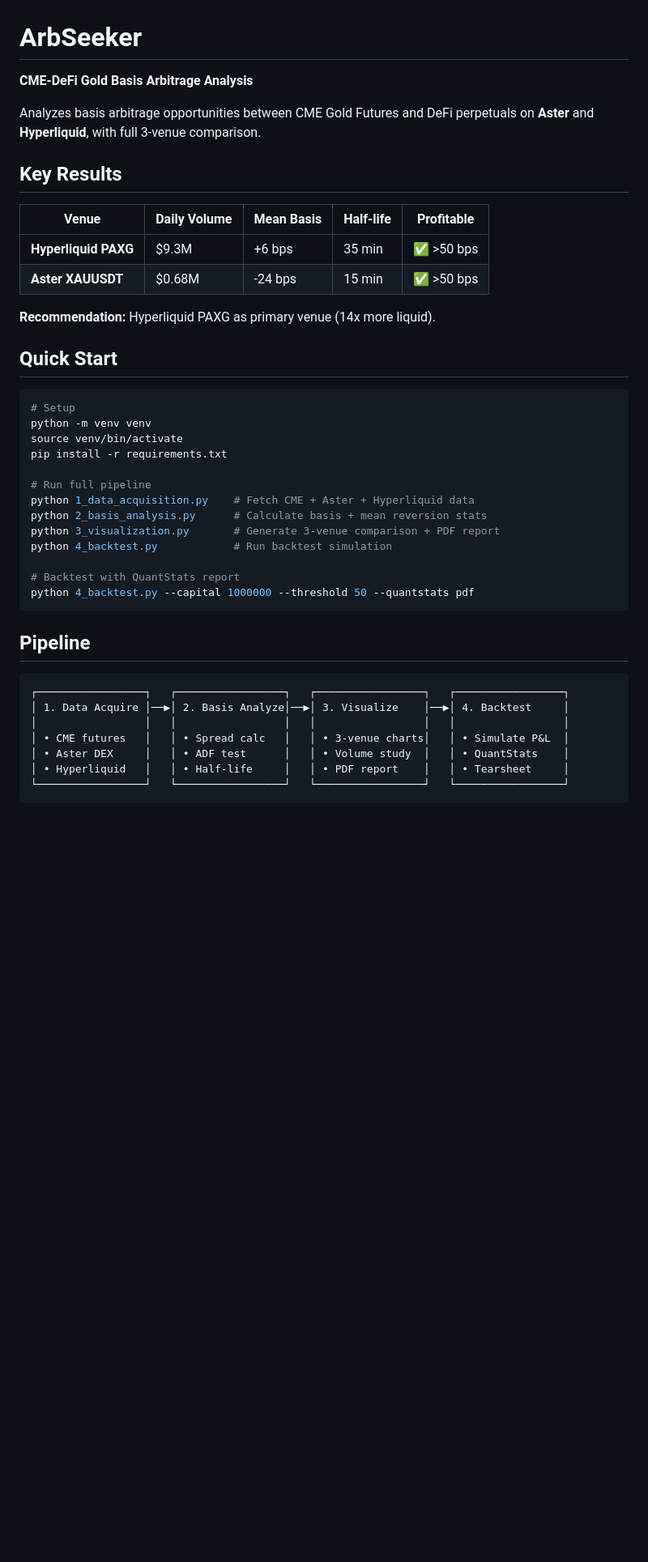
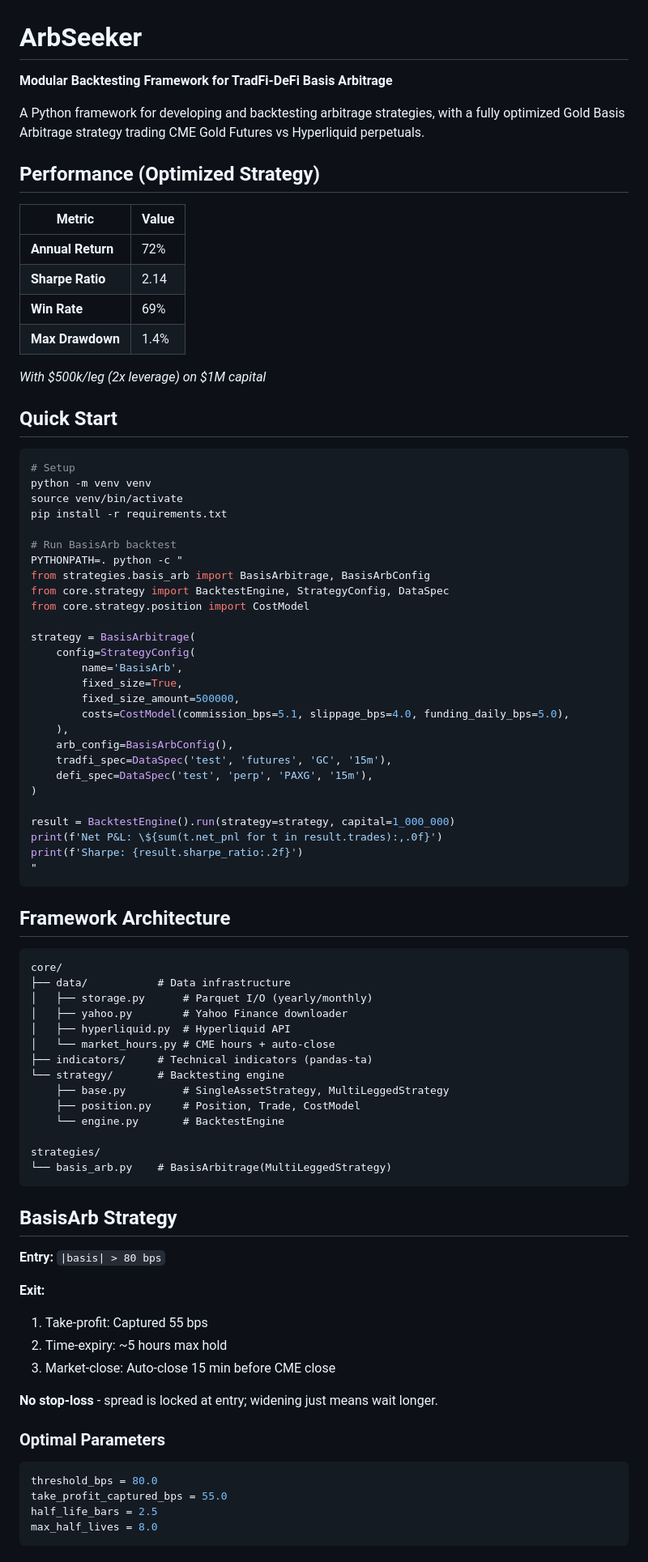
Before and after one commit to shaunsales/arbseeker, a Markdown page: README.md, the part around one of its changes. Shown at 81% size. Drawn GitHub-style; blank space fills up the shorter version.

````diff
--- a/README.md
+++ b/README.md
@@ -1,17 +1,19 @@
 # ArbSeeker
 
-**CME-DeFi Gold Basis Arbitrage Analysis**
+**Modular Backtesting Framework for TradFi-DeFi Basis Arbitrage**
 
-Analyzes basis arbitrage opportunities between CME Gold Futures and DeFi perpetuals on **Aster** and **Hyperliquid**, with full 3-venue comparison.
+A Python framework for developing and backtesting arbitrage strategies, with a fully optimized Gold Basis Arbitrage strategy trading CME Gold Futures vs Hyperliquid perpetuals.
 
-## Key Results
+## Performance (Optimized Strategy)
 
-| Venue | Daily Volume | Mean Basis | Half-life | Profitable |
-|-------|--------------|------------|-----------|------------|
-| **Hyperliquid PAXG** | $9.3M | +6 bps | 35 min | ✅ >50 bps |
-| **Aster XAUUSDT** | $0.68M | -24 bps | 15 min | ✅ >50 bps |
+| Metric | Value |
+|--------|-------|
+| **Annual Return** | 72% |
+| **Sharpe Ratio** | 2.14 |
+| **Win Rate** | 69% |
+| **Max Drawdown** | 1.4% |
 
-**Recommendation:** Hyperliquid PAXG as primary venue (14x more liquid).
+*With $500k/leg (2x leverage) on $1M capital*
 
 ## Quick Start
 
@@ -21,24 +23,65 @@ python -m venv venv
 source venv/bin/activate
 pip install -r requirements.txt
 
-# Run full pipeline
-python 1_data_acquisition.py    # Fetch CME + Aster + Hyperliquid data
-python 2_basis_analysis.py      # Calculate basis + mean reversion stats
-python 3_visualization.py       # Generate 3-venue comparison + PDF report
-python 4_backtest.py            # Run backtest simulation
+# Run BasisArb backtest
+PYTHONPATH=. python -c "
+from strategies.basis_arb import BasisArbitrage, BasisArbConfig
+from core.strategy import BacktestEngine, StrategyConfig, DataSpec
+from core.strategy.position import CostModel
 
-# Backtest with QuantStats report
-python 4_backtest.py --capital 1000000 --threshold 50 --quantstats pdf
+strategy = BasisArbitrage(
+    config=StrategyConfig(
+        name='BasisArb',
+        fixed_size=True,
+        fixed_size_amount=500000,
+        costs=CostModel(commission_bps=5.1, slippage_bps=4.0, funding_daily_bps=5.0),
+    ),
+    arb_config=BasisArbConfig(),
+    tradfi_spec=DataSpec('test', 'futures', 'GC', '15m'),
+    defi_spec=DataSpec('test', 'perp', 'PAXG', '15m'),
+)
+
+result = BacktestEngine().run(strategy=strategy, capital=1_000_000)
+print(f'Net P&L: \${sum(t.net_pnl for t in result.trades):,.0f}')
+print(f'Sharpe: {result.sharpe_ratio:.2f}')
+"
 ```
 
-## Pipeline
+## Framework Architecture
 
 ```
-┌─────────────────┐   ┌─────────────────┐   ┌─────────────────┐   ┌─────────────────┐
-│ 1. Data Acquire │──▶│ 2. Basis Analyze│──▶│ 3. Visualize    │──▶│ 4. Backtest     │
-│                 │   │                 │   │                 │   │                 │
-│ • CME futures   │   │ • Spread calc   │   │ • 3-venue charts│   │ • Simulate P&L  │
-│ • Aster DEX     │   │ • ADF test      │   │ • Volume study  │   │ • QuantStats    │
-│ • Hyperliquid   │   │ • Half-life     │   │ • PDF report    │   │ • Tearsheet     │
-└─────────────────┘   └─────────────────┘   └─────────────────┘   └─────────────────┘
+core/
+├── data/           # Data infrastructure
+│   ├── storage.py      # Parquet I/O (yearly/monthly)
+│   ├── yahoo.py        # Yahoo Finance downloader
+│   ├── hyperliquid.py  # Hyperliquid API
+│   └── market_hours.py # CME hours + auto-close
+├── indicators/     # Technical indicators (pandas-ta)
+└── strategy/       # Backtesting engine
+    ├── base.py         # SingleAssetStrategy, MultiLeggedStrategy
+    ├── position.py     # Position, Trade, CostModel
+    └── engine.py       # BacktestEngine
+
+strategies/
+└── basis_arb.py    # BasisArbitrage(MultiLeggedStrategy)
 ```
+
+## BasisArb Strategy
+
+**Entry:** `|basis| > 80 bps`
+
+**Exit:**
+1. Take-profit: Captured 55 bps
+2. Time-expiry: ~5 hours max hold
+3. Market-close: Auto-close 15 min before CME close
+
+**No stop-loss** - spread is locked at entry; widening just means wait longer.
+
+### Optimal Parameters
+```python
+threshold_bps = 80.0
+take_profit_captured_bps = 55.0
+half_life_bars = 2.5
+max_half_lives = 8.0
+```
+
````
Also changed, not shown: other parts of README.md (+30 -75 lines), PLAN.md (+144 -177 lines).
